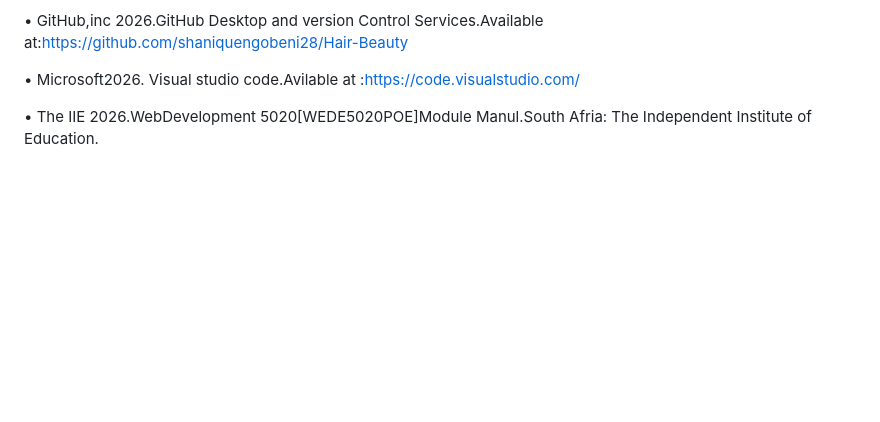
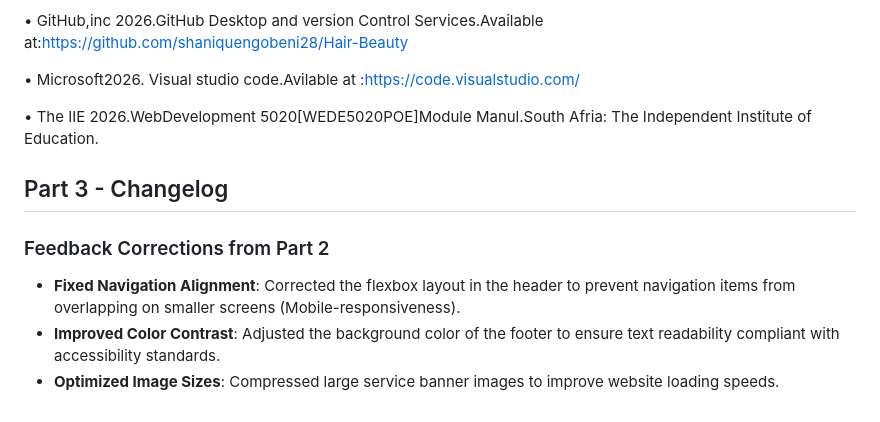
Before and after one commit to shaniquengobeni28/Hair-Beauty, a Markdown page: miscellanous/README.md, the part around the change. Drawn GitHub-style; blank space fills up the shorter version.

```diff
--- a/miscellanous/README.md
+++ b/miscellanous/README.md
@@ -97,3 +97,10 @@ https://www.canva.com/design/DAHHObyNK_w/IXqo0zDtO12Hau71L5x8cQ/edit
 • Microsoft2026. Visual studio code.Avilable at :https://code.visualstudio.com/
 
 • The IIE 2026.WebDevelopment 5020[WEDE5020POE]Module Manul.South Afria: The Independent Institute of Education.
+
+## Part 3 - Changelog
+
+### Feedback Corrections from Part 2
+* **Fixed Navigation Alignment**: Corrected the flexbox layout in the header to prevent navigation items from overlapping on smaller screens (Mobile-responsiveness).
+* **Improved Color Contrast**: Adjusted the background color of the footer to ensure text readability compliant with accessibility standards.
+* **Optimized Image Sizes**: Compressed large service banner images to improve website loading speeds.
```
